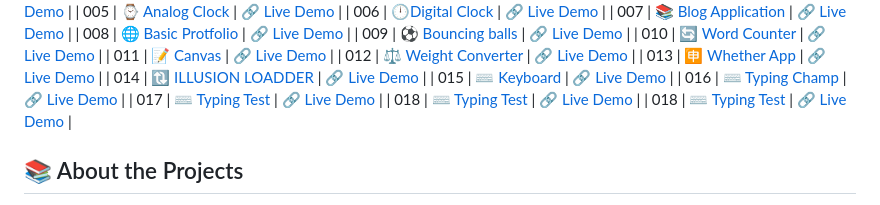
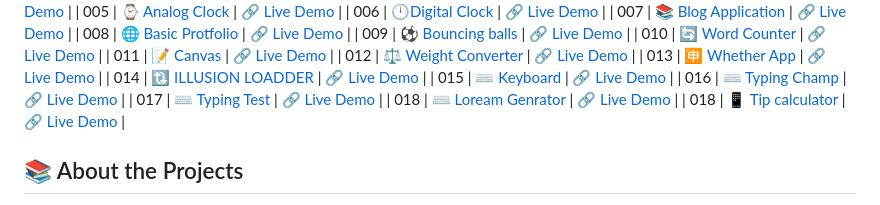
Before and after one commit to MustafaPinjari/HTML-PROJECTS, a Markdown page: Readme.md, the part around the change. GitHub-like rendering.

```diff
--- a/Readme.md
+++ b/Readme.md
@@ -24,8 +24,8 @@ Explore each project individually and view live demos to see them in action:
 | 015 | [⌨️ Keyboard](https://github.com/MustafaPinjari/HTML-PROJECTS/tree/main/Virtual%20Keyboard) | [🔗 Live Demo](https://key-board-by-mustafa.netlify.app/)  |
 | 016 | [⌨️ Typing Champ](https://github.com/MustafaPinjari/HTML-PROJECTS/tree/main/Typing%20champ) | [🔗 Live Demo](https://typing-champ-by-mustafa.netlify.app/)  |
 | 017 | [⌨️ Typing Test](https://github.com/MustafaPinjari/HTML-PROJECTS/tree/main/Typing%20Speed%20Test%20Website) | [🔗 Live Demo](https://type-master-by-mustafa.netlify.app/)  |
-| 018 | [⌨️ Typing Test](https://github.com/MustafaPinjari/HTML-PROJECTS/tree/main/loremipsum-generator) | [🔗 Live Demo](https://type-master-by-mustafa.netlify.app/)  |
-| 018 | [⌨️ Typing Test](https://github.com/MustafaPinjari/HTML-PROJECTS/tree/main/Tip%20Calculator) | [🔗 Live Demo](https://tip-calci-by-mustafa.netlify.app/)  |
+| 018 | [⌨️ Loream Genrator](https://github.com/MustafaPinjari/HTML-PROJECTS/tree/main/loremipsum-generator) | [🔗 Live Demo](https://type-master-by-mustafa.netlify.app/)  |
+| 018 | [📱 Tip calculator](https://github.com/MustafaPinjari/HTML-PROJECTS/tree/main/Tip%20Calculator) | [🔗 Live Demo](https://tip-calci-by-mustafa.netlify.app/)  |
 
 
 
```
